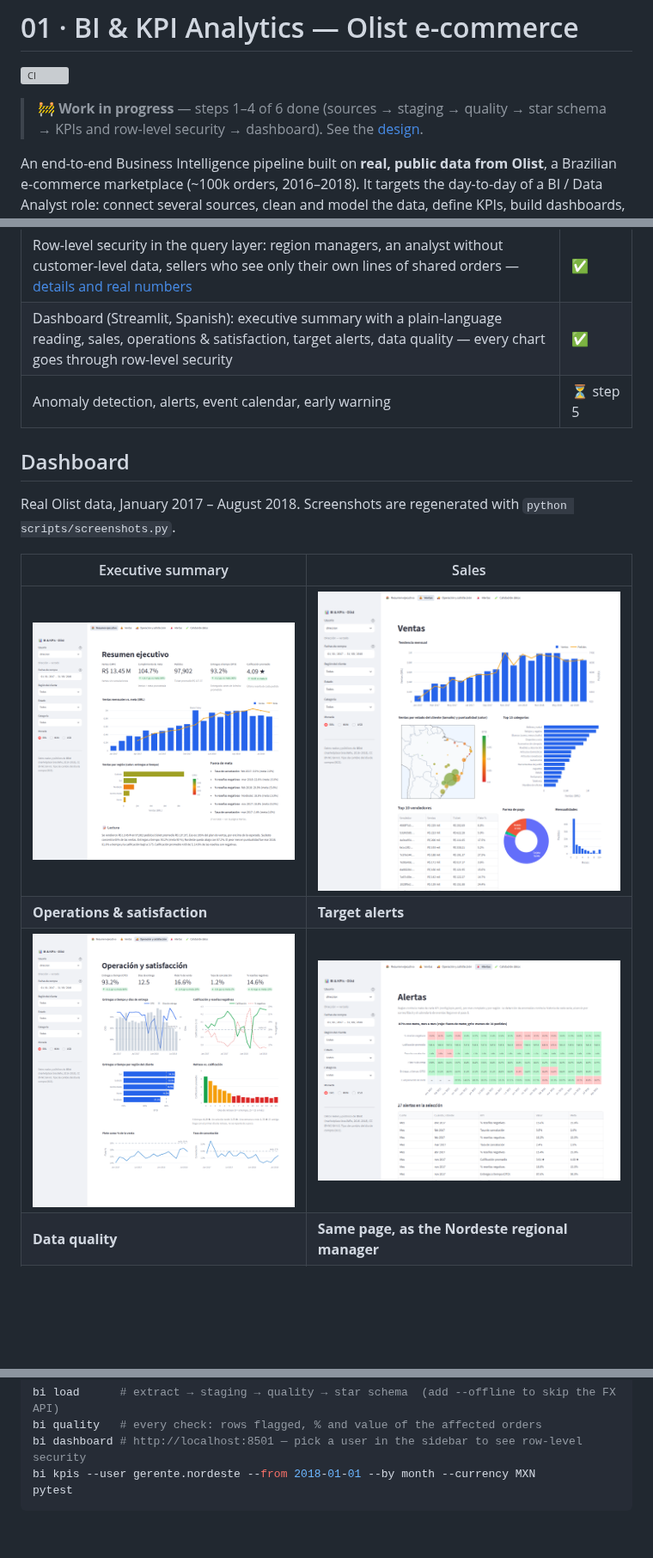
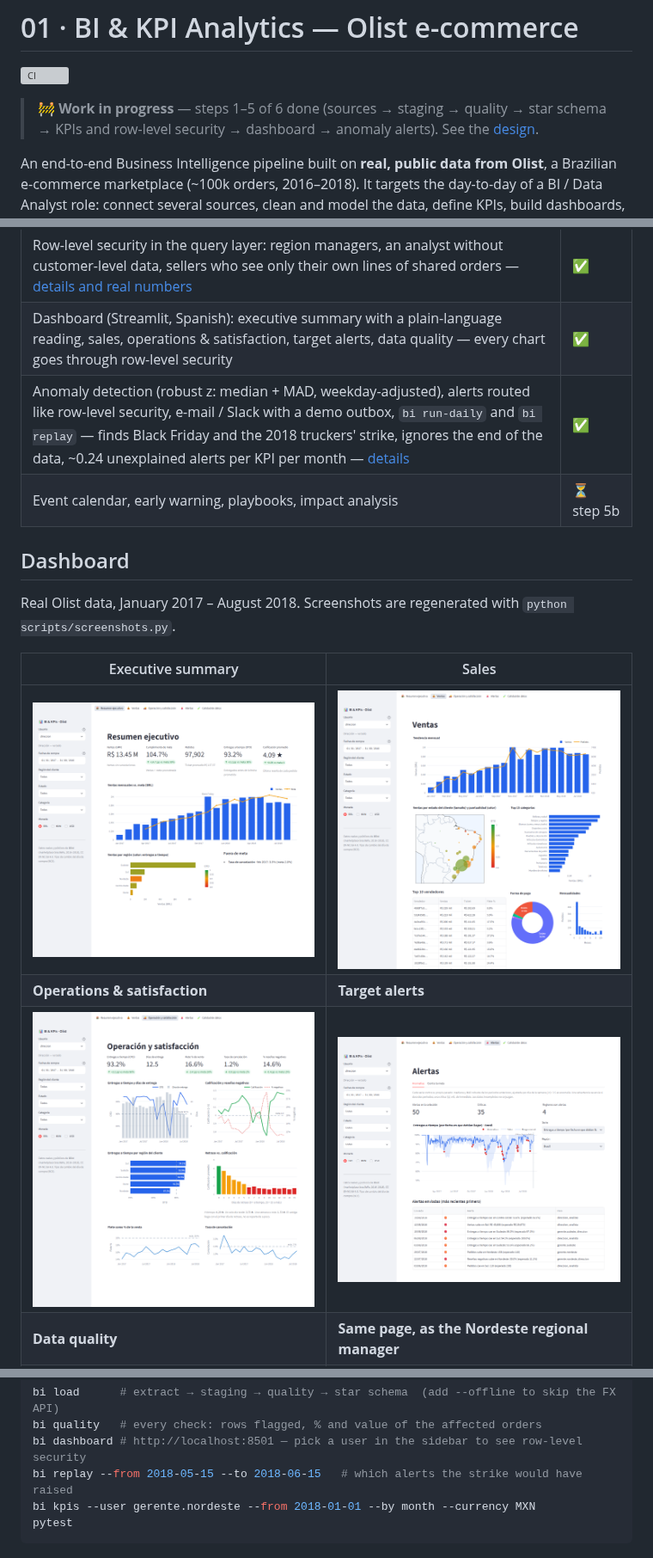
Before and after one commit to nitoramber-svg/Portfolio-automations-of-Software, a Markdown page: 01-bi-kpi-analytics/README.md, 3 parts joined by grey strips. Shown at 86% size. Drawn GitHub-style; pictures changed too: 01-bi-kpi-analytics/docs/screenshots/01-resumen.png, 01-bi-kpi-analytics/docs/screenshots/04-alertas.png; blank space fills up the shorter version; grey boxes are pictures that could not be loaded.

````diff
--- a/01-bi-kpi-analytics/README.md
+++ b/01-bi-kpi-analytics/README.md
@@ -2,7 +2,7 @@
 
 [![CI](https://github.com/nitoramber-svg/Portfolio-automations-of-Software/actions/workflows/bi-kpi-analytics.yml/badge.svg)](https://github.com/nitoramber-svg/Portfolio-automations-of-Software/actions/workflows/bi-kpi-analytics.yml)
 
-> 🚧 **Work in progress** — steps 1–4 of 6 done (sources → staging → quality → star schema → KPIs and row-level security → dashboard). See the [design](docs/design.md).
+> 🚧 **Work in progress** — steps 1–5 of 6 done (sources → staging → quality → star schema → KPIs and row-level security → dashboard → anomaly alerts). See the [design](docs/design.md).
 
 An end-to-end Business Intelligence pipeline built on **real, public data from Olist**, a Brazilian
 e-commerce marketplace (~100k orders, 2016–2018). It targets the day-to-day of a BI / Data Analyst role:
@@ -23,7 +23,8 @@ real de Analista de BI (Amazon Quick Suite, SQL, AWS). Ver el [diseño](docs/des
 | KPI engine: 13 KPIs declared in YAML, any cut (date, region, state, category, seller, payment), BRL / MXN / USD; sales plan prorated by day | ✅ |
 | Row-level security in the query layer: region managers, an analyst without customer-level data, sellers who see only their own lines of shared orders — [details and real numbers](docs/kpis.md) | ✅ |
 | Dashboard (Streamlit, Spanish): executive summary with a plain-language reading, sales, operations & satisfaction, target alerts, data quality — every chart goes through row-level security | ✅ |
-| Anomaly detection, alerts, event calendar, early warning | ⏳ step 5 |
+| Anomaly detection (robust z: median + MAD, weekday-adjusted), alerts routed like row-level security, e-mail / Slack with a demo outbox, `bi run-daily` and `bi replay` — finds Black Friday and the 2018 truckers' strike, ignores the end of the data, ~0.24 unexplained alerts per KPI per month — [details](docs/alerts.md) | ✅ |
+| Event calendar, early warning, playbooks, impact analysis | ⏳ step 5b |
 
 ## Dashboard
 
@@ -63,6 +64,7 @@ bi download --zip path/to/archive.zip # or the ZIP downloaded from Kaggle
 bi load      # extract → staging → quality → star schema  (add --offline to skip the FX API)
 bi quality   # every check: rows flagged, % and value of the affected orders
 bi dashboard # http://localhost:8501 — pick a user in the sidebar to see row-level security
+bi replay --from 2018-05-15 --to 2018-06-15   # which alerts the strike would have raised
 bi kpis --user gerente.nordeste --from 2018-01-01 --by month --currency MXN
 pytest
 ```
````
Also changed, not shown: 01-bi-kpi-analytics/docs/alerts.md (added, +108 -0 lines), 01-bi-kpi-analytics/docs/design.md (+1 -1 lines), README.md (+1 -1 lines), 12 other files.
